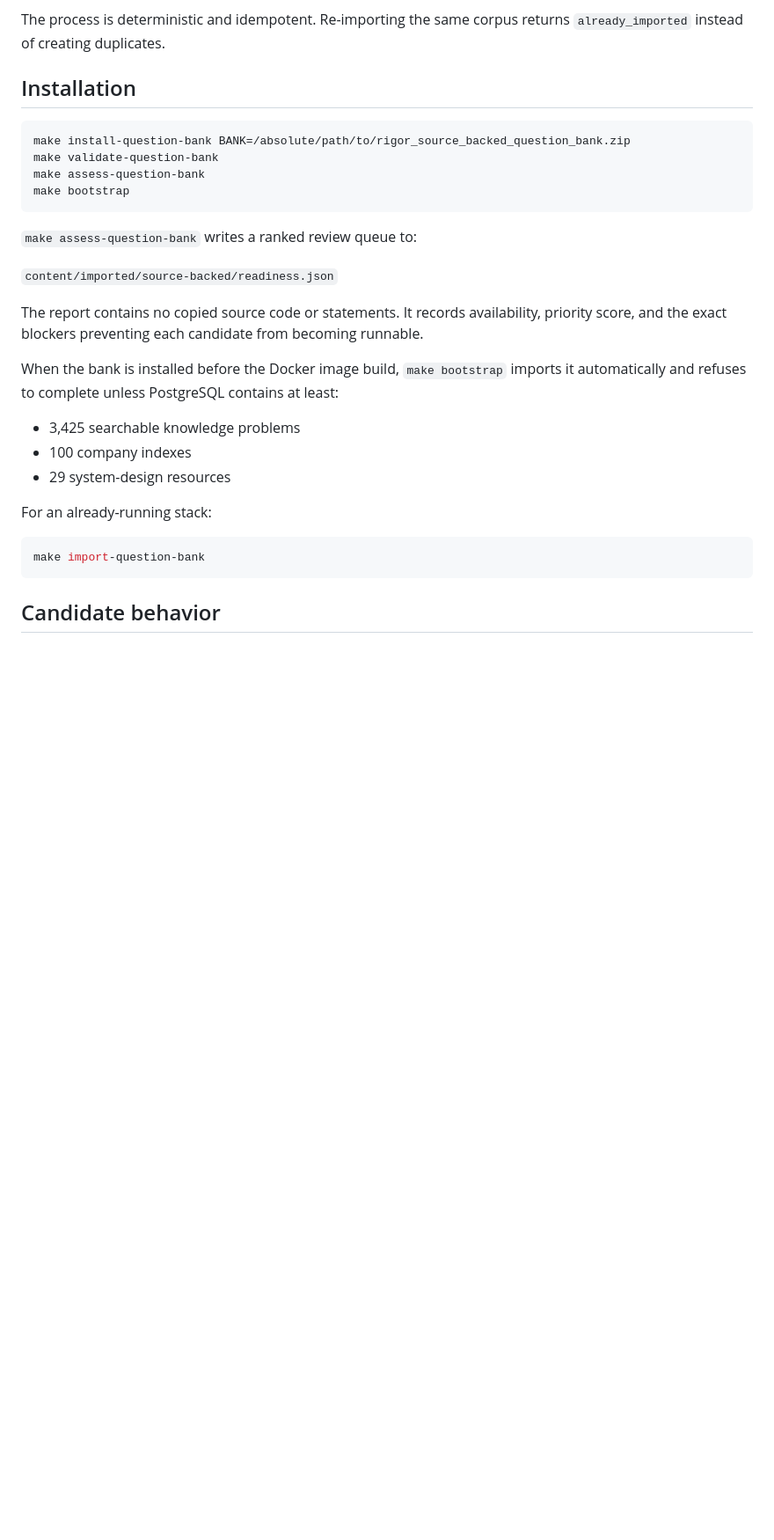
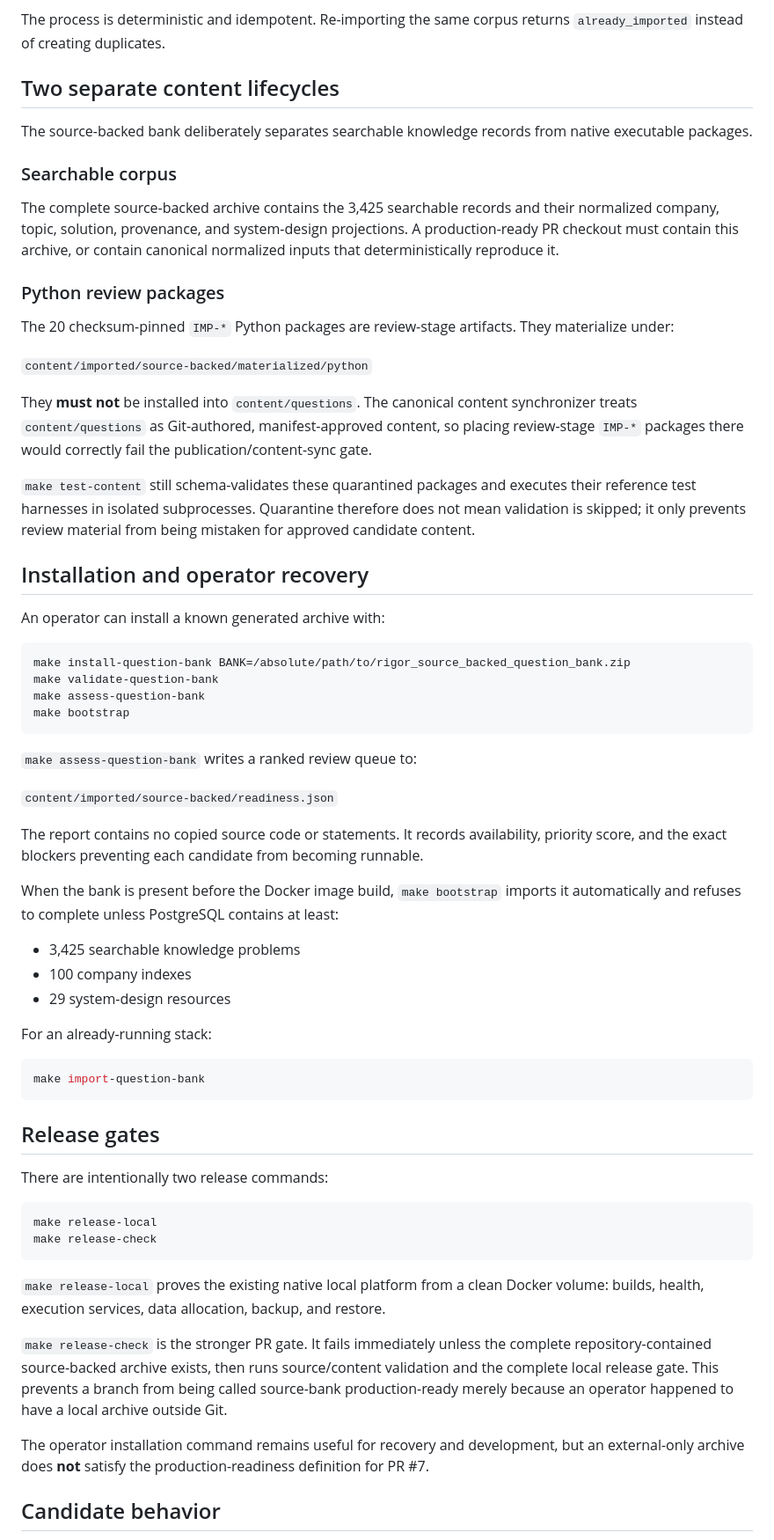
Before and after one commit to rrahul0904/leetcode-platform, a Markdown page: docs/SOURCE_BACKED_QUESTION_BANK.md, the part around one of its changes. Shown at 88% size. Rendered like a GitHub page; blank space fills up the shorter version.

Commit message:
Document quarantined review and fail-closed release lifecycle

````diff
--- a/docs/SOURCE_BACKED_QUESTION_BANK.md
+++ b/docs/SOURCE_BACKED_QUESTION_BANK.md
@@ -34,7 +34,27 @@ The importer projects it into existing native tables:
 
 The process is deterministic and idempotent. Re-importing the same corpus returns `already_imported` instead of creating duplicates.
 
-## Installation
+## Two separate content lifecycles
+
+The source-backed bank deliberately separates searchable knowledge records from native executable packages.
+
+### Searchable corpus
+
+The complete source-backed archive contains the 3,425 searchable records and their normalized company, topic, solution, provenance, and system-design projections. A production-ready PR checkout must contain this archive, or contain canonical normalized inputs that deterministically reproduce it.
+
+### Python review packages
+
+The 20 checksum-pinned `IMP-*` Python packages are review-stage artifacts. They materialize under:
+
+`content/imported/source-backed/materialized/python`
+
+They **must not** be installed into `content/questions`. The canonical content synchronizer treats `content/questions` as Git-authored, manifest-approved content, so placing review-stage `IMP-*` packages there would correctly fail the publication/content-sync gate.
+
+`make test-content` still schema-validates these quarantined packages and executes their reference test harnesses in isolated subprocesses. Quarantine therefore does not mean validation is skipped; it only prevents review material from being mistaken for approved candidate content.
+
+## Installation and operator recovery
+
+An operator can install a known generated archive with:
 
 ```bash
 make install-question-bank BANK=/absolute/path/to/rigor_source_backed_question_bank.zip
@@ -49,7 +69,7 @@ make bootstrap
 
 The report contains no copied source code or statements. It records availability, priority score, and the exact blockers preventing each candidate from becoming runnable.
 
-When the bank is installed before the Docker image build, `make bootstrap` imports it automatically and refuses to complete unless PostgreSQL contains at least:
+When the bank is present before the Docker image build, `make bootstrap` imports it automatically and refuses to complete unless PostgreSQL contains at least:
 
 - 3,425 searchable knowledge problems
 - 100 company indexes
@@ -60,6 +80,21 @@ For an already-running stack:
 ```bash
 make import-question-bank
 ```
+
+## Release gates
+
+There are intentionally two release commands:
+
+```bash
+make release-local
+make release-check
+```
+
+`make release-local` proves the existing native local platform from a clean Docker volume: builds, health, execution services, data allocation, backup, and restore.
+
+`make release-check` is the stronger PR gate. It fails immediately unless the complete repository-contained source-backed archive exists, then runs source/content validation and the complete local release gate. This prevents a branch from being called source-bank production-ready merely because an operator happened to have a local archive outside Git.
+
+The operator installation command remains useful for recovery and development, but an external-only archive does **not** satisfy the production-readiness definition for PR #7.
 
 ## Candidate behavior
 
````
Also changed, not shown: other parts of docs/SOURCE_BACKED_QUESTION_BANK.md (+16 -3 lines).
